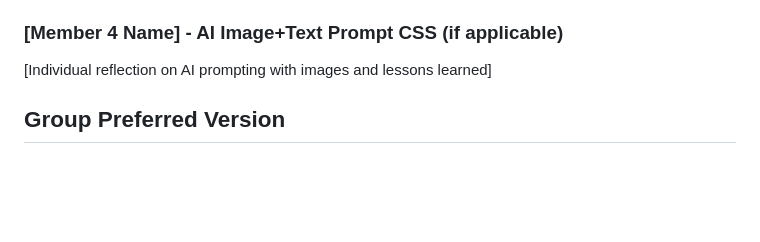
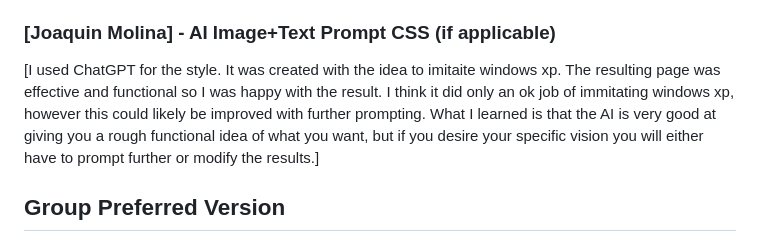
Before and after one commit to jasant753/CSC317, a Markdown page: assignments/3/SUBMISSION.md, the part around the change. GitHub-like rendering; blank space fills up the shorter version.

Commit message:
Update submission info

```diff
--- a/assignments/3/SUBMISSION.md
+++ b/assignments/3/SUBMISSION.md
@@ -46,8 +46,8 @@ non-details prompt that I give to AI. But I can keep chatting 2, or more promtps
 with. What I learn from the AI is acutally a good tools to help to design an interface to make it looks better, but not
 enough because it seems still rough as the ideas might not really match what the user might wanted.]
 
-### [Member 4 Name] - AI Image+Text Prompt CSS (if applicable)
-[Individual reflection on AI prompting with images and lessons learned]
+### [Joaquin Molina] - AI Image+Text Prompt CSS (if applicable)
+[I used ChatGPT for the style. It was created with the idea to imitaite windows xp. The resulting page was effective and functional so I was happy with the result. I think it did only an ok job of immitating windows xp, however this could likely be improved with further prompting. What I learned is that the AI is very good at giving you a rough functional idea of what you want, but if you desire your specific vision you will either have to prompt further or modify the results.]
 
 ## Group Preferred Version
 [We preferred Jiaming's layout as it was aesthetically pleasing and easy to read, but we liked the colorscheme of
```
